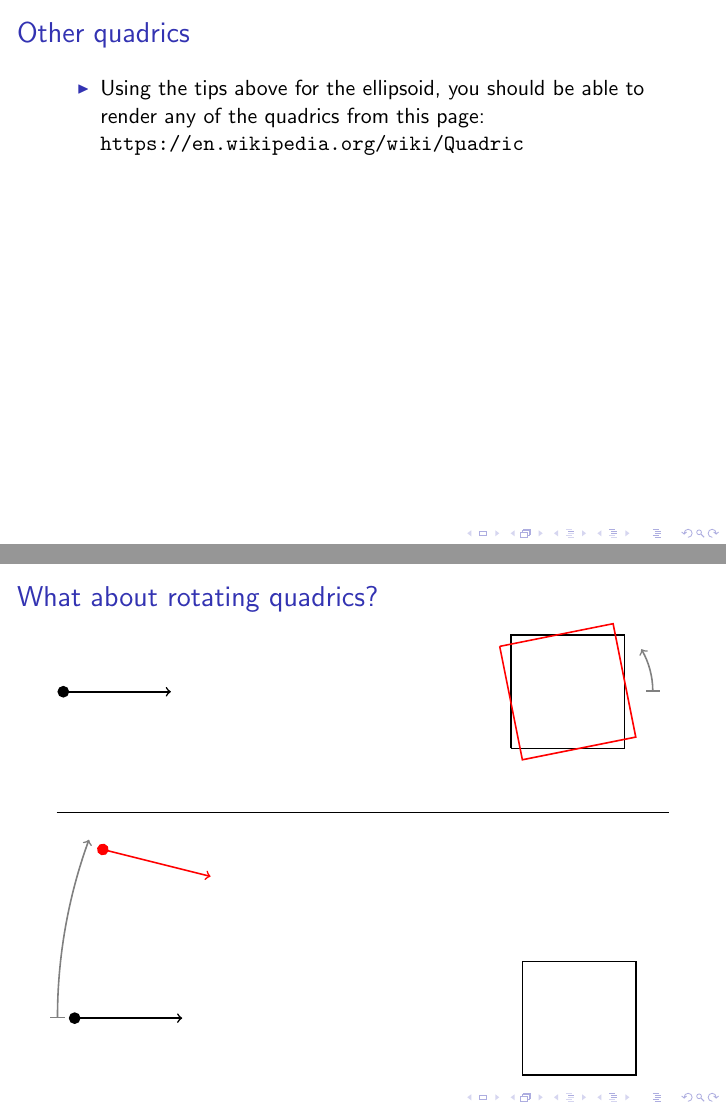
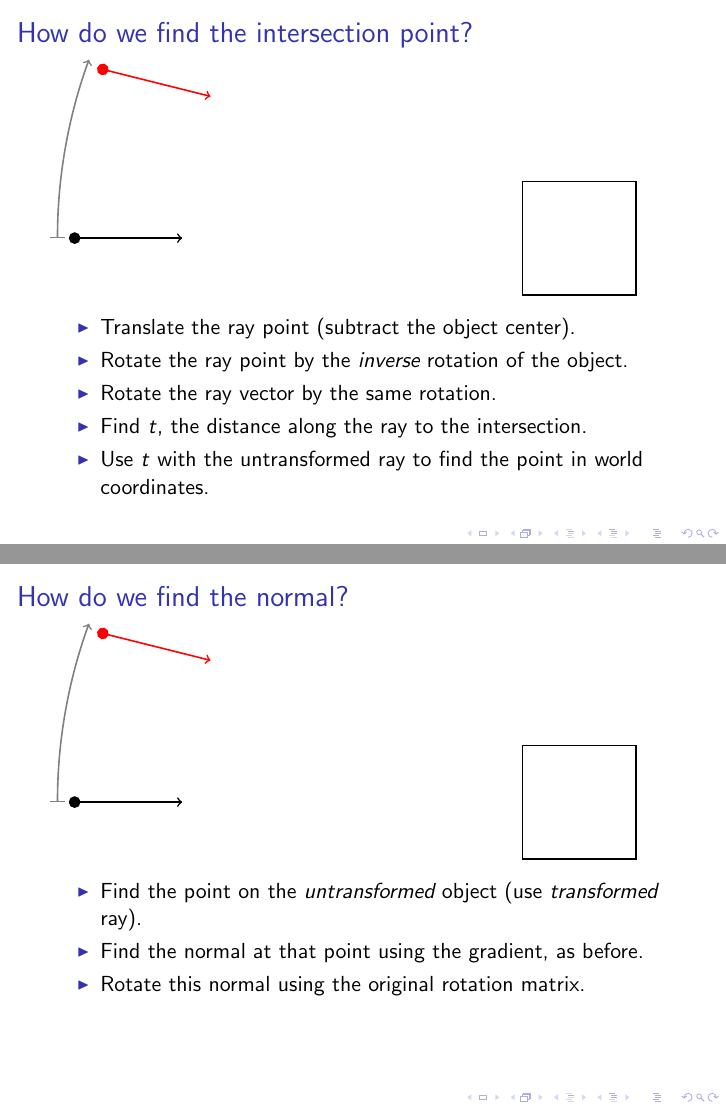
Before and after one commit to geofmatthews/csci480, LaTeX slides (lectures/060raytracing/raytracing040.tex): pages 8 and 10 of 10 before the commit and pages 12 and 14 of 14 after it, joined at a grey line. The pictures show the PDF file lectures/060raytracing/raytracing040.pdf that the author committed with the source.

Commit message:
Added to ellipsoid raytracing notes.

```diff
--- a/lectures/060raytracing/raytracing040.tex
+++ b/lectures/060raytracing/raytracing040.tex
@@ -213,3 +213,4 @@ calculating the normal.
 
 \end{frame}
 
+\sect{How do we find the intersection point?}
@@ -215,0 +224,16 @@ calculating the normal.
+\end{tikzpicture}
+
+\pause
+\begin{itemize}
+\item Translate the ray point (subtract the object center).
+\item Rotate the ray point by the {\em inverse} rotation of the object.
+\item Rotate the ray vector by the same rotation.
+\item Find $t$, the distance along the ray to the intersection.
+\item Use $t$ with the untransformed ray to find the point in world coordinates.
+\end{itemize}
+
+\end{frame}
+
+\sect{How do we find the normal?}
+
+\begin{tikzpicture}
@@ -216 +245,13 @@ calculating the normal.
+\end{tikzpicture}
+
+\pause
+\begin{itemize}
+\item Find the point on the {\em untransformed} object (use {\em transformed } ray).
+\item Find the normal at that point using the gradient, as before.
+\item Rotate this normal using the original rotation matrix.
+\end{itemize}
+
+
+\end{frame}
+
 \end{document}
```
Also changed, not shown: lectures/060raytracing/raytracing040.pdf, lectures/060raytracing/raytracing040.tex (12 more changed lines), 7 other files.
